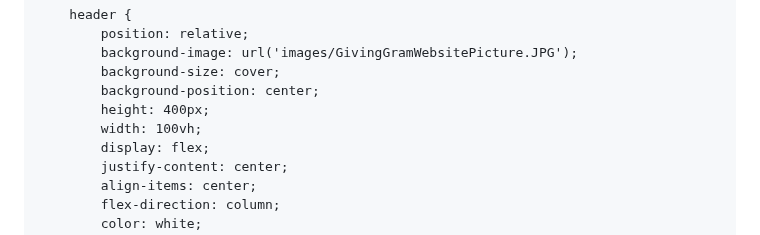
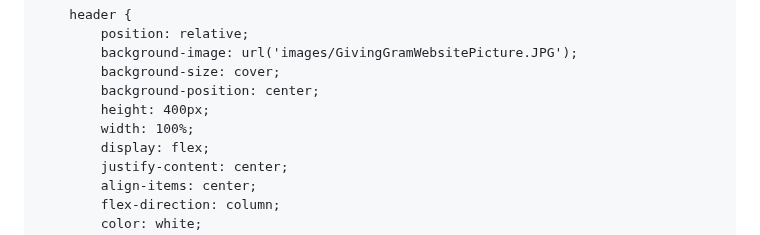
Before and after one commit to Zword1/Zword1.github.io, a Markdown page: README.md, the part around the change. Drawn GitHub-style.

```diff
--- a/README.md
+++ b/README.md
@@ -31,7 +31,7 @@
             background-size: cover;
             background-position: center;
             height: 400px;
-            width: 100vh;
+            width: 100%;
             display: flex;
             justify-content: center;
             align-items: center;
```
